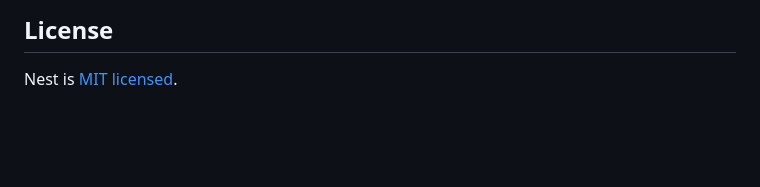
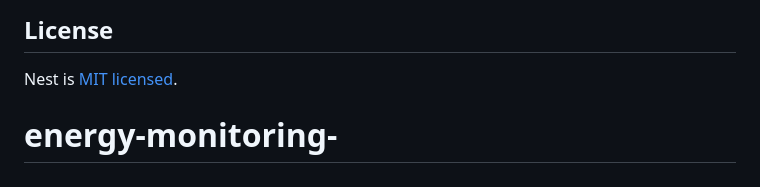
Before and after one commit to MatheusAiresLopes/energy-monitoring-, a Markdown page: README.md, the part around the change. Drawn GitHub-style; blank space fills up the shorter version.

```diff
--- a/README.md
+++ b/README.md
@@ -96,3 +96,4 @@ Nest is an MIT-licensed open source project. It can grow thanks to the sponsors
 ## License
 
 Nest is [MIT licensed](https://github.com/nestjs/nest/blob/master/LICENSE).
+# energy-monitoring-
```
